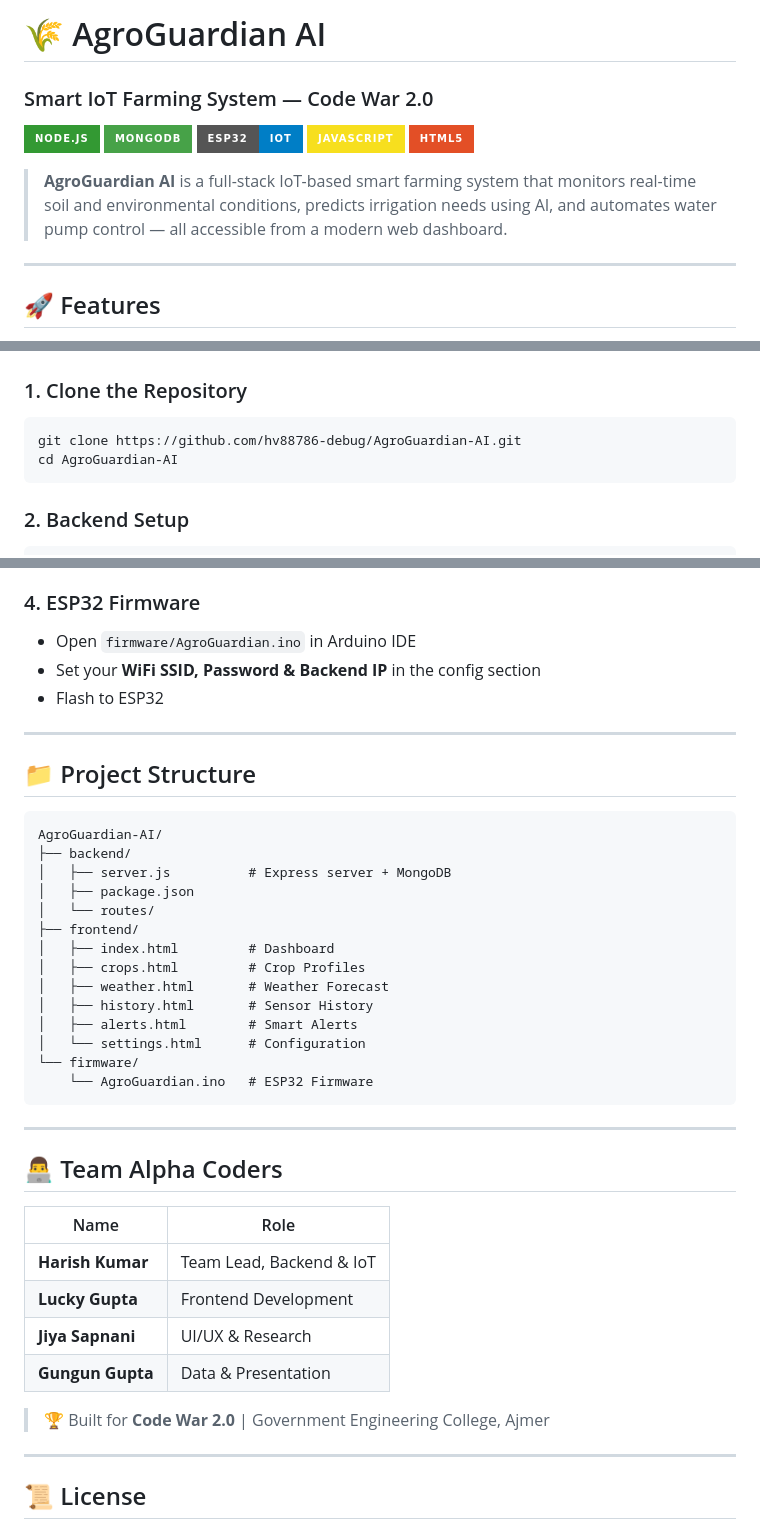
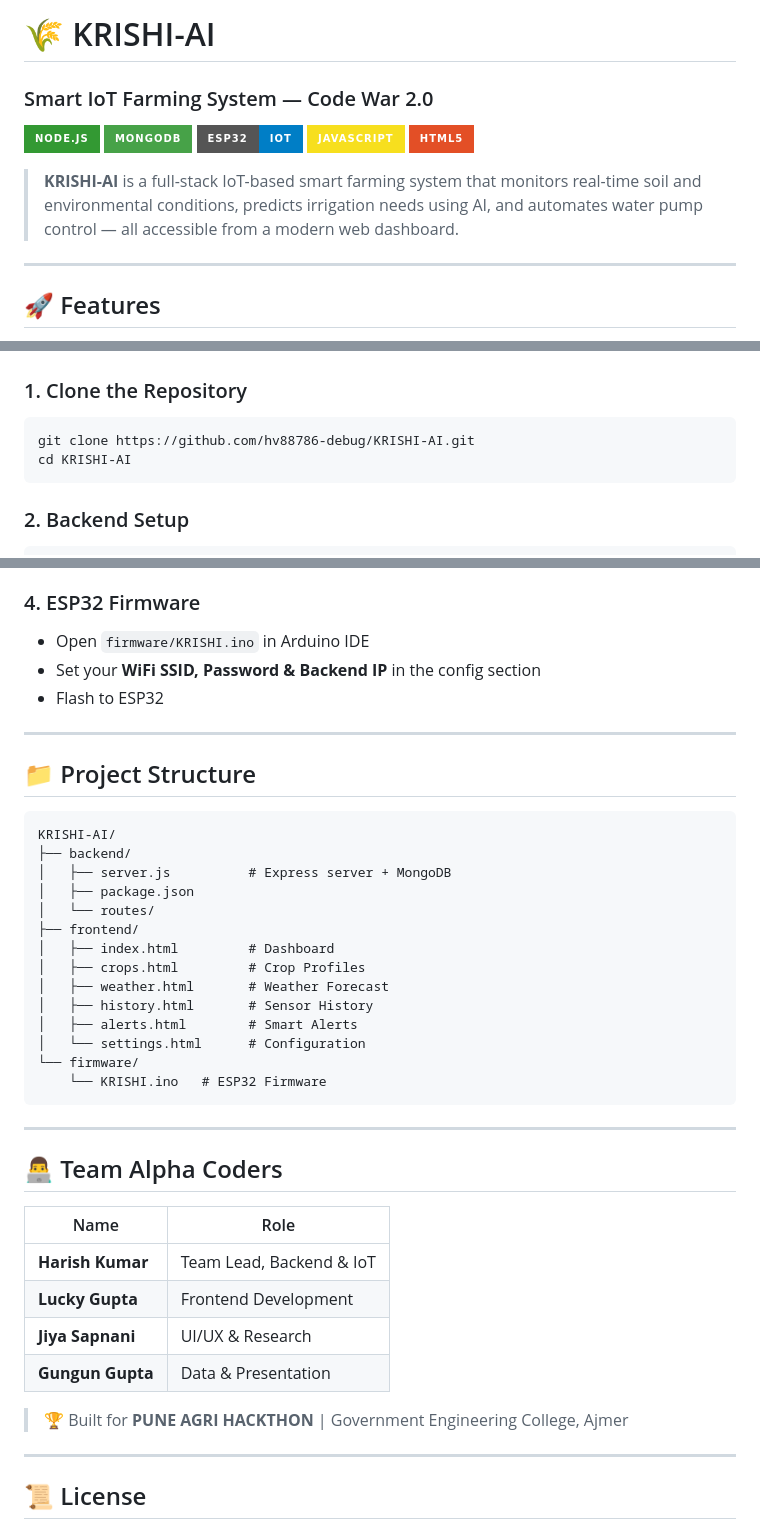
Before and after one commit to hv88786-debug/KRISHI-AI, a Markdown page: README.md, 3 parts joined by grey strips. Drawn GitHub-style; badges without logos.

````diff
--- a/README.md
+++ b/README.md
@@ -1,4 +1,4 @@
-# 🌾 AgroGuardian AI
+# 🌾 KRISHI-AI
 ### Smart IoT Farming System — Code War 2.0
 
 ![Node.js](https://img.shields.io/badge/Node.js-339933?style=for-the-badge&logo=nodedotjs&logoColor=white)
@@ -7,7 +7,7 @@
 ![JavaScript](https://img.shields.io/badge/JavaScript-F7DF1E?style=for-the-badge&logo=javascript&logoColor=black)
 ![HTML5](https://img.shields.io/badge/HTML5-E34F26?style=for-the-badge&logo=html5&logoColor=white)
 
-> **AgroGuardian AI** is a full-stack IoT-based smart farming system that monitors real-time soil and environmental conditions, predicts irrigation needs using AI, and automates water pump control — all accessible from a modern web dashboard.
+> **KRISHI-AI** is a full-stack IoT-based smart farming system that monitors real-time soil and environmental conditions, predicts irrigation needs using AI, and automates water pump control — all accessible from a modern web dashboard.
 
 ---
 
@@ -53,8 +53,8 @@
 
 ### 1. Clone the Repository
 ```bash
-git clone https://github.com/hv88786-debug/AgroGuardian-AI.git
-cd AgroGuardian-AI
+git clone https://github.com/hv88786-debug/KRISHI-AI.git
+cd KRISHI-AI
 ```
 
 ### 2. Backend Setup
@@ -70,7 +70,7 @@ npm start
 - Runs on `http://localhost:5500`
 
 ### 4. ESP32 Firmware
-- Open `firmware/AgroGuardian.ino` in Arduino IDE
+- Open `firmware/KRISHI.ino` in Arduino IDE
 - Set your **WiFi SSID, Password & Backend IP** in the config section
 - Flash to ESP32
 
@@ -79,7 +79,7 @@ npm start
 ## 📁 Project Structure
 
 ```
-AgroGuardian-AI/
+KRISHI-AI/
 ├── backend/
 │   ├── server.js          # Express server + MongoDB
 │   ├── package.json
@@ -92,7 +92,7 @@ AgroGuardian-AI/
 │   ├── alerts.html        # Smart Alerts
 │   └── settings.html      # Configuration
 └── firmware/
-    └── AgroGuardian.ino   # ESP32 Firmware
+    └── KRISHI.ino   # ESP32 Firmware
 ```
 
 ---
@@ -106,7 +106,7 @@ AgroGuardian-AI/
 | **Jiya Sapnani** | UI/UX & Research |
 | **Gungun Gupta** | Data & Presentation |
 
-> 🏆 Built for **Code War 2.0** | Government Engineering College, Ajmer
+> 🏆 Built for **PUNE AGRI HACKTHON** | Government Engineering College, Ajmer
 
 ---
 
````
